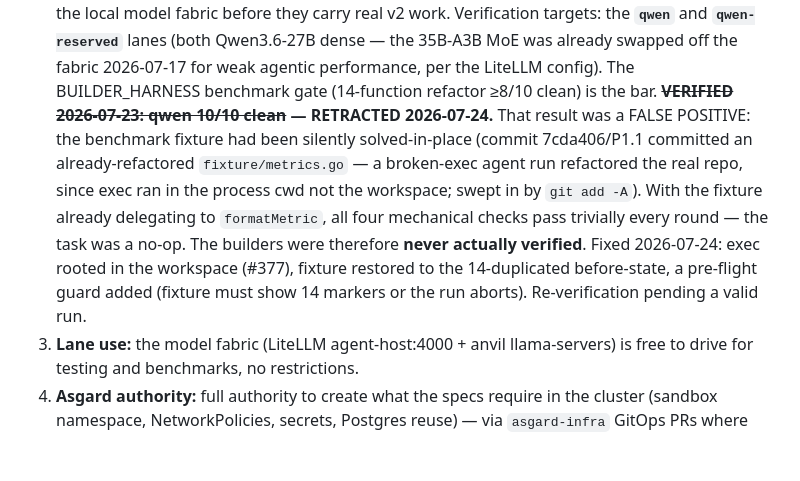
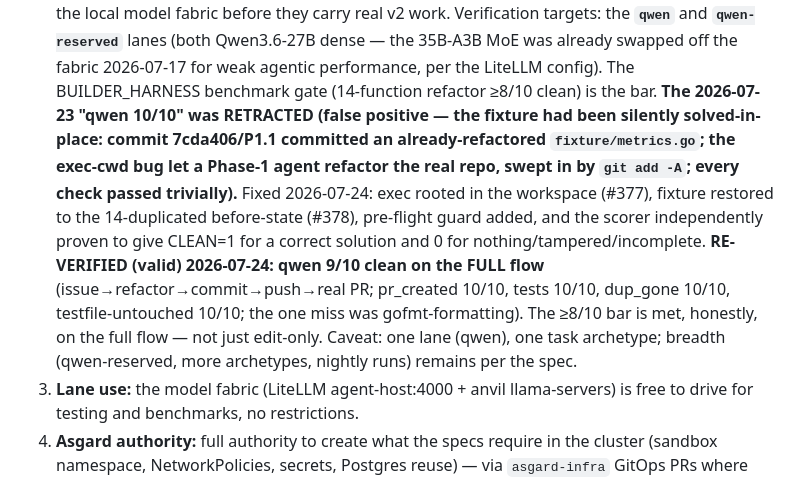
Before and after one commit to sovereignty-labs/hirdforge, a Markdown page: docs/DECISIONS.md, the part around the change. Drawn GitHub-style; blank space fills up the shorter version.

```diff
--- a/docs/DECISIONS.md
+++ b/docs/DECISIONS.md
@@ -113,17 +113,19 @@ approved. Concretely granted:
    (both Qwen3.6-27B dense — the 35B-A3B MoE was already swapped off the fabric
    2026-07-17 for weak agentic performance, per the LiteLLM config). The
    BUILDER_HARNESS benchmark gate (14-function refactor ≥8/10 clean) is the bar.
-   **~~VERIFIED 2026-07-23: qwen 10/10 clean~~ — RETRACTED 2026-07-24.** That
-   result was a FALSE POSITIVE: the benchmark fixture had been silently
-   solved-in-place (commit 7cda406/P1.1 committed an already-refactored
-   `fixture/metrics.go` — a broken-exec agent run refactored the real repo, since
-   exec ran in the process cwd not the workspace; swept in by `git add -A`). With
-   the fixture already delegating to `formatMetric`, all four mechanical checks
-   pass trivially every round — the task was a no-op. The builders were therefore
-   **never actually verified**. Fixed 2026-07-24: exec rooted in the workspace
-   (#377), fixture restored to the 14-duplicated before-state, a pre-flight guard
-   added (fixture must show 14 markers or the run aborts). Re-verification pending
-   a valid run.
+   **The 2026-07-23 "qwen 10/10" was RETRACTED (false positive — the fixture had
+   been silently solved-in-place: commit 7cda406/P1.1 committed an
+   already-refactored `fixture/metrics.go`; the exec-cwd bug let a Phase-1 agent
+   refactor the real repo, swept in by `git add -A`; every check passed
+   trivially).** Fixed 2026-07-24: exec rooted in the workspace (#377), fixture
+   restored to the 14-duplicated before-state (#378), pre-flight guard added, and
+   the scorer independently proven to give CLEAN=1 for a correct solution and 0
+   for nothing/tampered/incomplete. **RE-VERIFIED (valid) 2026-07-24: qwen
+   9/10 clean on the FULL flow** (issue→refactor→commit→push→real PR;
+   pr_created 10/10, tests 10/10, dup_gone 10/10, testfile-untouched 10/10;
+   the one miss was gofmt-formatting). The ≥8/10 bar is met, honestly, on the
+   full flow — not just edit-only. Caveat: one lane (qwen), one task archetype;
+   breadth (qwen-reserved, more archetypes, nightly runs) remains per the spec.
 3. **Lane use:** the model fabric (LiteLLM agent-host:4000 + anvil llama-servers) is
    free to drive for testing and benchmarks, no restrictions.
 4. **Asgard authority:** full authority to create what the specs require in the
```
Also changed, not shown: bench/builder/README.md (+12 -8 lines).
